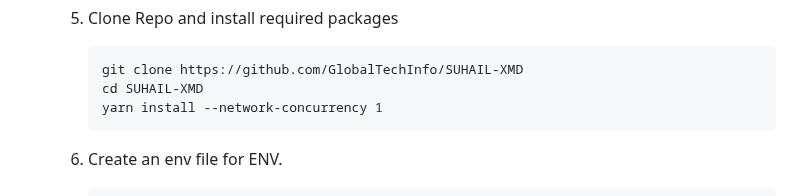
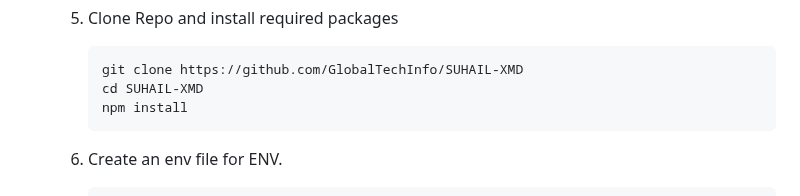
Before and after one commit to GlobalTechInfo/SUHAIL-XMD, a Markdown page: README.md, the part around the change. Rendered like a GitHub page.

````diff
--- a/README.md
+++ b/README.md
@@ -83,7 +83,7 @@
       ```
       git clone https://github.com/GlobalTechInfo/SUHAIL-XMD
       cd SUHAIL-XMD
-      yarn install --network-concurrency 1
+      npm install
       ```
 
    6. Create an env file for ENV.
````
